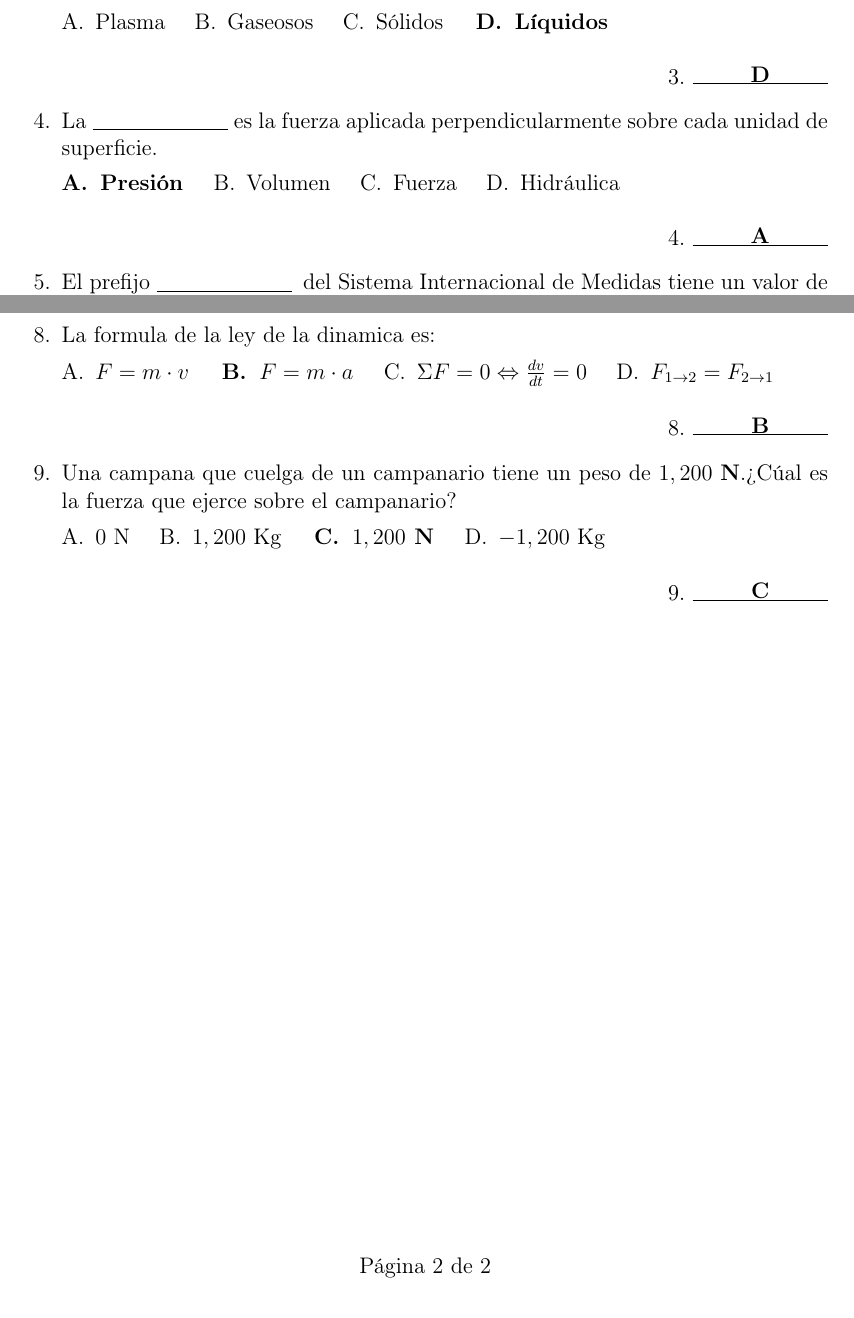
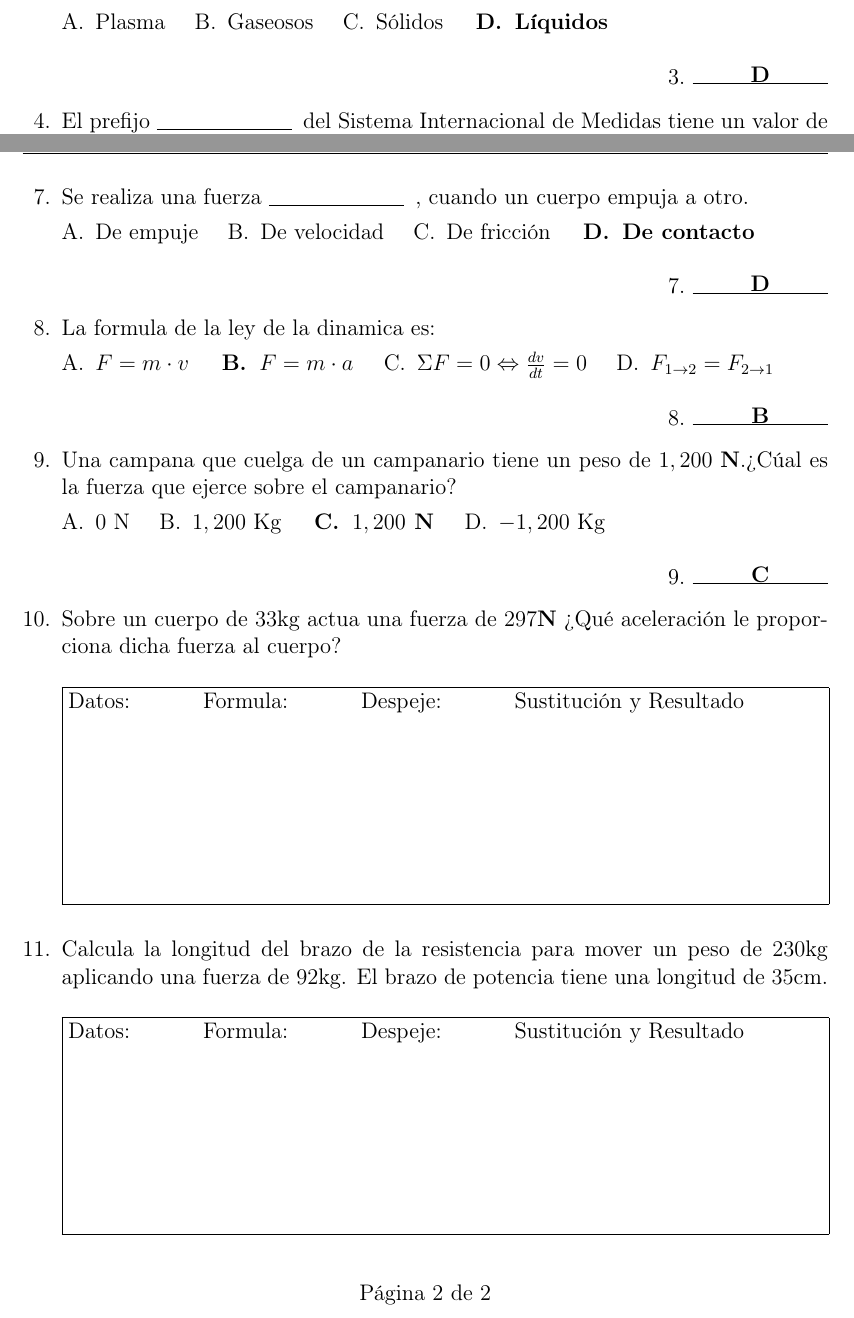
Before and after one commit to miguelinux/badex, a LaTeX problem sheet (fisica_2/u2t1.tex, which reads fisica_2/p/p15t1.tex, fisica_2/p/p16t1.tex, fisica_2/p/p17t1.tex): two parts of pages 1 and 2 of 2, joined at a grey line, cut so that both start at the same text. Compiled offline with pdfLaTeX.

Commit message:
fisica II: fin

```diff
--- /dev/null
+++ b/fisica_2/p/p15t1.tex
@@ -0,0 +1,8 @@
+% ex: ts=2 sw=2 sts=2 et filetype=tex
+% SPDX-License-Identifier: CC-BY-SA-4.0
+
+\question Sobre un cuerpo de $33$kg actua una fuerza de $297$\textbf{N}
+          ¿Qué aceleración le proporciona dicha fuerza al cuerpo?
+
+\makenonemptybox{1.6in}{Datos: \hspace{1cm} Formula: \hspace{1cm}
+                      Despeje: \hspace{1cm} Sustitución y Resultado}
--- /dev/null
+++ b/fisica_2/p/p16t1.tex
@@ -0,0 +1,13 @@
+% ex: ts=2 sw=2 sts=2 et filetype=tex
+% SPDX-License-Identifier: CC-BY-SA-4.0
+
+\question Se realiza una fuerza \fillin \enspace, cuando un cuerpo empuja
+          a otro.
+
+  \begin{oneparchoices}
+    \choice De empuje
+    \choice De velocidad
+    \choice De fricción
+    \CorrectChoice De contacto
+  \end{oneparchoices}
+  \answerline[D]
--- /dev/null
+++ b/fisica_2/p/p17t1.tex
@@ -0,0 +1,9 @@
+% ex: ts=2 sw=2 sts=2 et filetype=tex
+% SPDX-License-Identifier: CC-BY-SA-4.0
+
+\question Calcula la longitud del brazo de la resistencia para mover un peso
+          de $230$kg aplicando una fuerza de $92$kg. El brazo de
+          potencia tiene una longitud de $35$cm.
+
+\makenonemptybox{1.6in}{Datos: \hspace{1cm} Formula: \hspace{1cm}
+                      Despeje: \hspace{1cm} Sustitución y Resultado}
--- a/fisica_2/u2t1.tex
+++ b/fisica_2/u2t1.tex
@@ -41,12 +54,14 @@ Grupo:\enspace\hrulefill
 \input{p/p02t1}
 \input{p/p03t1}
 \input{p/p04t1}
-\input{p/p07t1}
 \input{p/p08t1}
 \input{p/p11t1}
 \input{p/p12t1}
+\input{p/p16t1}
 \input{p/p13t1}
 \input{p/p14t1}
+\input{p/p15t1}
+\input{p/p17t1}
 
 \end{questions}
 
```
Also changed, not shown: fisica_2/u2t1.tex (13 more changed lines).
